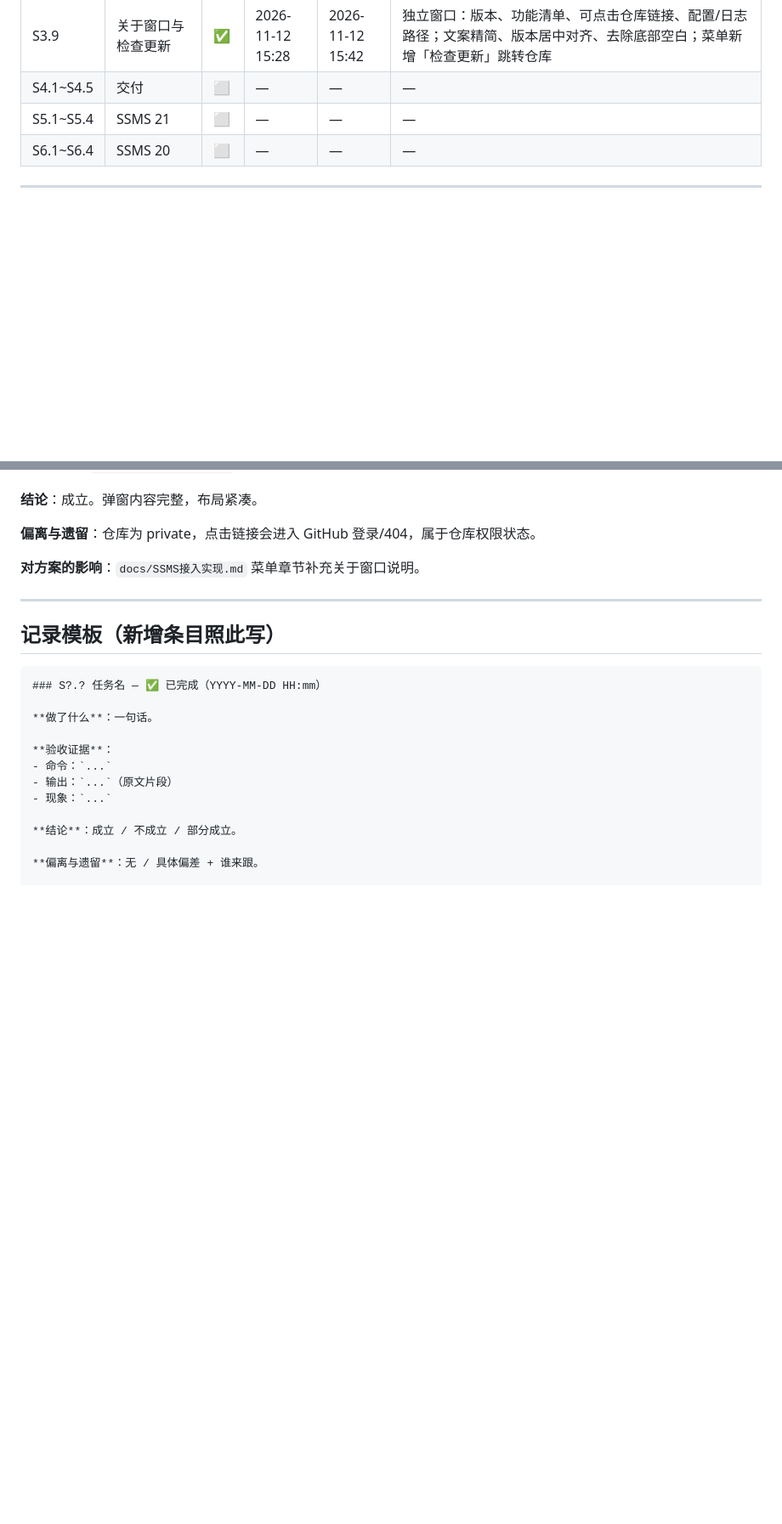
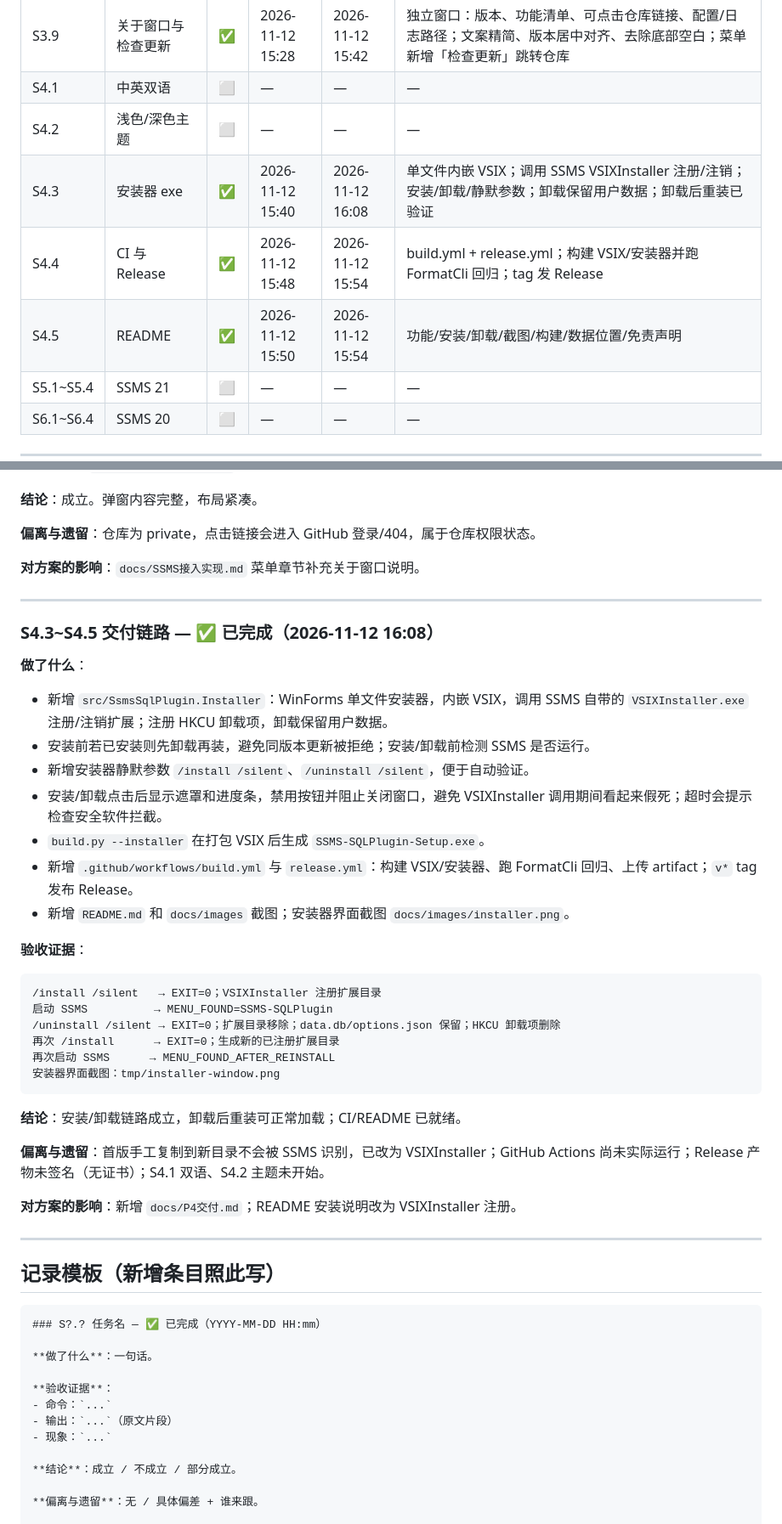
Before and after one commit to dreamstation625/SSMS-SQLPlugin, a Markdown page: docs/开发进度.md, 2 parts joined by grey strips. Shown at 85% size. GitHub-like rendering; blank space fills up the shorter version.

Commit message:
feat(P4): 增加安装器、CI 与交付文档
单文件安装器内嵌 VSIX，调用 SSMS VSIXInstaller 安装/卸载并保留用户数据；
安装期间显示遮罩和进度条。新增 GitHub Actions 构建/Release 工作流、
README、截图与 P4 交付记录。

````diff
--- a/docs/开发进度.md
+++ b/docs/开发进度.md
@@ -50,7 +50,11 @@
 | S3.7 | 格式化快捷键修复 + 选定内容 | ✅ | 2026-11-12 13:10 | 2026-11-12 14:10 | 键序改由前台限定的低层键盘钩子识别；`Ctrl+K,Ctrl+D` 全文、`Ctrl+K,Ctrl+F` 仅选区；菜单/右键同步加项 |
 | S3.8 | 历史多选与操作反馈 | ✅ | 2026-11-12 15:15 | 2026-11-12 15:24 | Ctrl/Shift 多选、Ctrl+A/全选、Delete 批量删除；已选 N 条；复制/打开/删除均 toast 提示；预览自动换行；实机验证 |
 | S3.9 | 关于窗口与检查更新 | ✅ | 2026-11-12 15:28 | 2026-11-12 15:42 | 独立窗口：版本、功能清单、可点击仓库链接、配置/日志路径；文案精简、版本居中对齐、去除底部空白；菜单新增「检查更新」跳转仓库 |
-| S4.1~S4.5 | 交付 | ⬜ | — | — | — |
+| S4.1 | 中英双语 | ⬜ | — | — | — |
+| S4.2 | 浅色/深色主题 | ⬜ | — | — | — |
+| S4.3 | 安装器 exe | ✅ | 2026-11-12 15:40 | 2026-11-12 16:08 | 单文件内嵌 VSIX；调用 SSMS VSIXInstaller 注册/注销；安装/卸载/静默参数；卸载保留用户数据；卸载后重装已验证 |
+| S4.4 | CI 与 Release | ✅ | 2026-11-12 15:48 | 2026-11-12 15:54 | build.yml + release.yml；构建 VSIX/安装器并跑 FormatCli 回归；tag 发 Release |
+| S4.5 | README | ✅ | 2026-11-12 15:50 | 2026-11-12 15:54 | 功能/安装/卸载/截图/构建/数据位置/免责声明 |
 | S5.1~S5.4 | SSMS 21 | ⬜ | — | — | — |
 | S6.1~S6.4 | SSMS 20 | ⬜ | — | — | — |
 
@@ -808,6 +812,37 @@ Ctrl+C → 剪贴板 49 字符；toast：已复制 SQL（49 字符）（选中 3
 
 ---
 
+### S4.3~S4.5 交付链路 — ✅ 已完成（2026-11-12 16:08）
+
+**做了什么**：
+
+- 新增 `src/SsmsSqlPlugin.Installer`：WinForms 单文件安装器，内嵌 VSIX，调用 SSMS 自带的 `VSIXInstaller.exe` 注册/注销扩展；注册 HKCU 卸载项，卸载保留用户数据。
+- 安装前若已安装则先卸载再装，避免同版本更新被拒绝；安装/卸载前检测 SSMS 是否运行。
+- 新增安装器静默参数 `/install /silent`、`/uninstall /silent`，便于自动验证。
+- 安装/卸载点击后显示遮罩和进度条，禁用按钮并阻止关闭窗口，避免 VSIXInstaller 调用期间看起来假死；超时会提示检查安全软件拦截。
+- `build.py --installer` 在打包 VSIX 后生成 `SSMS-SQLPlugin-Setup.exe`。
+- 新增 `.github/workflows/build.yml` 与 `release.yml`：构建 VSIX/安装器、跑 FormatCli 回归、上传 artifact；`v*` tag 发布 Release。
+- 新增 `README.md` 和 `docs/images` 截图；安装器界面截图 `docs/images/installer.png`。
+
+**验收证据**：
+
+```
+/install /silent   → EXIT=0；VSIXInstaller 注册扩展目录
+启动 SSMS          → MENU_FOUND=SSMS-SQLPlugin
+/uninstall /silent → EXIT=0；扩展目录移除；data.db/options.json 保留；HKCU 卸载项删除
+再次 /install      → EXIT=0；生成新的已注册扩展目录
+再次启动 SSMS      → MENU_FOUND_AFTER_REINSTALL
+安装器界面截图：tmp/installer-window.png
+```
+
+**结论**：安装/卸载链路成立，卸载后重装可正常加载；CI/README 已就绪。
+
+**偏离与遗留**：首版手工复制到新目录不会被 SSMS 识别，已改为 VSIXInstaller；GitHub Actions 尚未实际运行；Release 产物未签名（无证书）；S4.1 双语、S4.2 主题未开始。
+
+**对方案的影响**：新增 `docs/P4交付.md`；README 安装说明改为 VSIXInstaller 注册。
+
+---
+
 ## 记录模板（新增条目照此写）
 
 ```
````
Also changed, not shown: other parts of docs/开发进度.md (+2 -2 lines), README.md (added, +119 -0 lines), docs/P4交付.md (added, +101 -0 lines), docs/images/about.png (added), docs/images/history.png (added), docs/images/installer.png (added), 8 other files.
